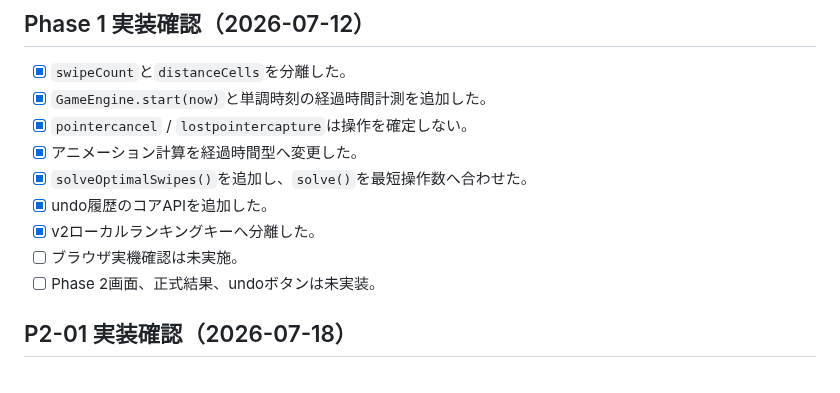
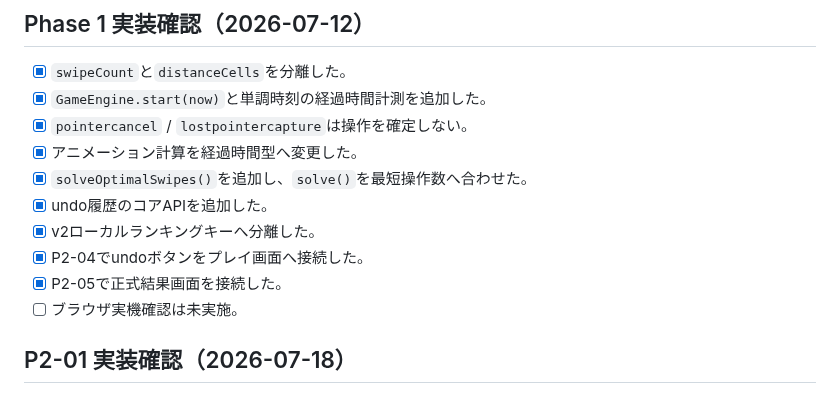
Before and after one commit to chameleonjp-lab/hakodase, a Markdown page: docs/REVIEW_CHECKLIST_v2.md, the part around one of its changes. Drawn GitHub-style.

```diff
--- a/docs/REVIEW_CHECKLIST_v2.md
+++ b/docs/REVIEW_CHECKLIST_v2.md
@@ -65,8 +65,9 @@
 - [x] `solveOptimalSwipes()`を追加し、`solve()`を最短操作数へ合わせた。
 - [x] undo履歴のコアAPIを追加した。
 - [x] v2ローカルランキングキーへ分離した。
+- [x] P2-04でundoボタンをプレイ画面へ接続した。
+- [x] P2-05で正式結果画面を接続した。
 - [ ] ブラウザ実機確認は未実施。
-- [ ] Phase 2画面、正式結果、undoボタンは未実装。
 
 ## P2-01 実装確認（2026-07-18）
 - [x] `home`、`nameConfirm`、`countdown`、`playing`、`result`、`rules`、`ranking`を定義した。
```
Also changed, not shown: other parts of docs/REVIEW_CHECKLIST_v2.md (+23 -1 lines).
